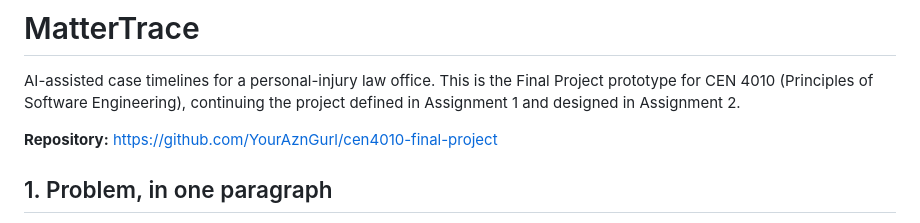
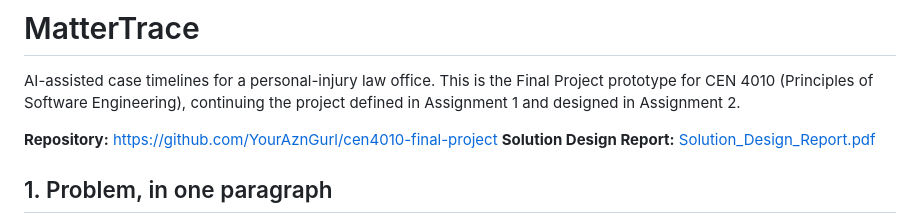
Before and after one commit to YourAznGurl/cen4010-final-project, a Markdown page: README.md, the part around the change. Drawn GitHub-style.

Commit message:
Link report PDF in README

```diff
--- a/README.md
+++ b/README.md
@@ -5,6 +5,7 @@ Final Project prototype for CEN 4010 (Principles of Software Engineering),
 continuing the project defined in Assignment 1 and designed in Assignment 2.
 
 **Repository:** https://github.com/YourAznGurl/cen4010-final-project
+**Solution Design Report:** [Solution_Design_Report.pdf](./Solution_Design_Report.pdf)
 
 ## 1. Problem, in one paragraph
 
```
